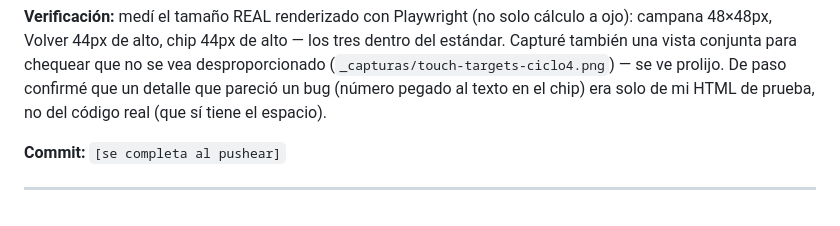
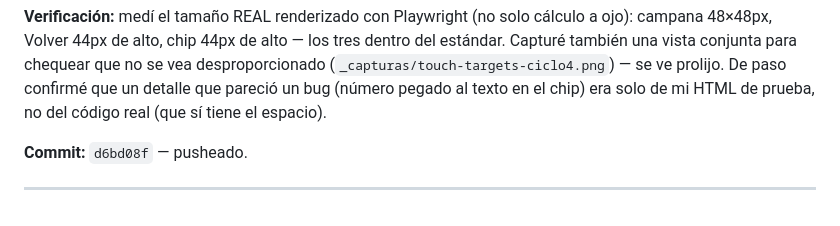
Before and after one commit to skyterrasl/pedidos-obra, a Markdown page: NOVEDADES-NOCTURNAS.md, the part around the change. GitHub-like rendering.

Commit message:
Completa hash de commit en NOVEDADES-NOCTURNAS.md (ciclo 4)

```diff
--- a/NOVEDADES-NOCTURNAS.md
+++ b/NOVEDADES-NOCTURNAS.md
@@ -158,6 +158,6 @@ estándar. Capturé también una vista conjunta para chequear que no se vea desp
 que pareció un bug (número pegado al texto en el chip) era solo de mi HTML de prueba,
 no del código real (que sí tiene el espacio).
 
-**Commit:** `[se completa al pushear]`
+**Commit:** `d6bd08f` — pusheado.
 
 ---
```
